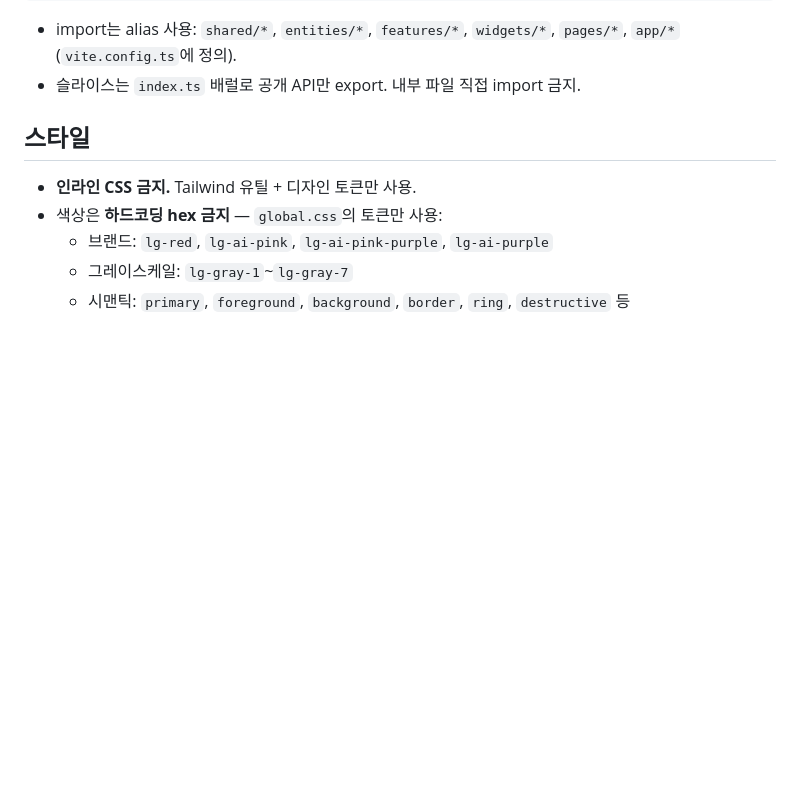
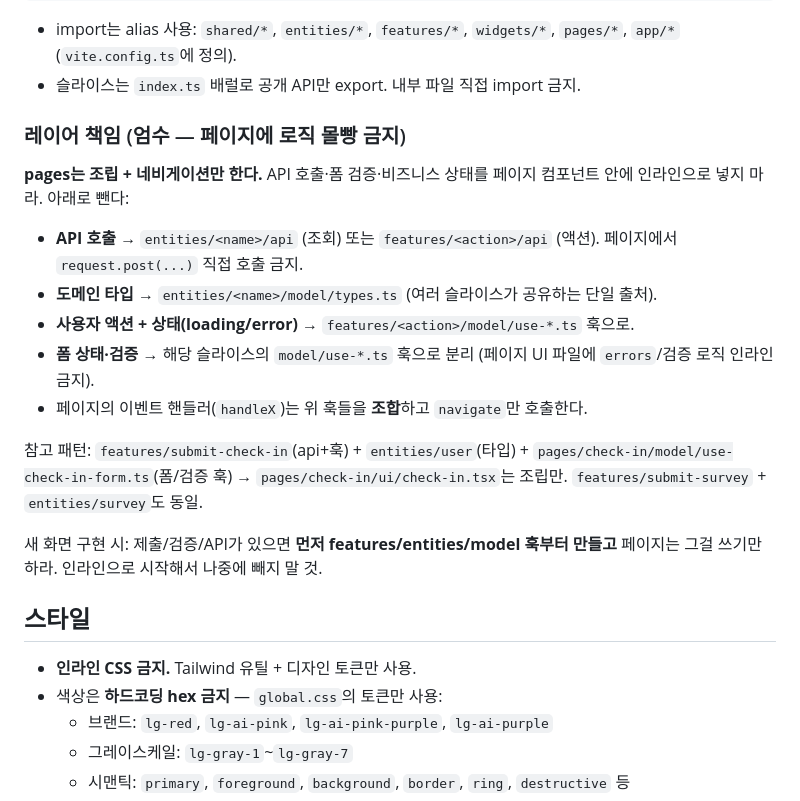
Before and after one commit to jeonsumin/IFA_2026, a Markdown page: frontend/CLAUDE.md, the part around the change. Rendered like a GitHub page; blank space fills up the shorter version.

Commit message:
docs: frontend/CLAUDE.md에 FSD 레이어 책임 규칙 추가
- pages는 조립+네비게이션만, API/검증/상태는 features·entities·model 훅으로 분리

Co-Authored-By: Claude Opus 4.8 (1M context) <noreply@anthropic.com>

```diff
--- a/frontend/CLAUDE.md
+++ b/frontend/CLAUDE.md
@@ -28,6 +28,20 @@ shared/    범용 UI/유틸/설정 (ui, lib, api, styles)
 
 - import는 alias 사용: `shared/*`, `entities/*`, `features/*`, `widgets/*`, `pages/*`, `app/*` (`vite.config.ts`에 정의).
 - 슬라이스는 `index.ts` 배럴로 공개 API만 export. 내부 파일 직접 import 금지.
+
+### 레이어 책임 (엄수 — 페이지에 로직 몰빵 금지)
+
+**pages는 조립 + 네비게이션만 한다.** API 호출·폼 검증·비즈니스 상태를 페이지 컴포넌트 안에 인라인으로 넣지 마라. 아래로 뺀다:
+
+- **API 호출** → `entities/<name>/api` (조회) 또는 `features/<action>/api` (액션). 페이지에서 `request.post(...)` 직접 호출 금지.
+- **도메인 타입** → `entities/<name>/model/types.ts` (여러 슬라이스가 공유하는 단일 출처).
+- **사용자 액션 + 상태(loading/error)** → `features/<action>/model/use-*.ts` 훅으로.
+- **폼 상태·검증** → 해당 슬라이스의 `model/use-*.ts` 훅으로 분리 (페이지 UI 파일에 `errors`/검증 로직 인라인 금지).
+- 페이지의 이벤트 핸들러(`handleX`)는 위 훅들을 **조합**하고 `navigate`만 호출한다.
+
+참고 패턴: `features/submit-check-in`(api+훅) + `entities/user`(타입) + `pages/check-in/model/use-check-in-form.ts`(폼/검증 훅) → `pages/check-in/ui/check-in.tsx`는 조립만. `features/submit-survey` + `entities/survey`도 동일.
+
+새 화면 구현 시: 제출/검증/API가 있으면 **먼저 features/entities/model 훅부터 만들고** 페이지는 그걸 쓰기만 하라. 인라인으로 시작해서 나중에 빼지 말 것.
 
 ## 스타일
 
```
